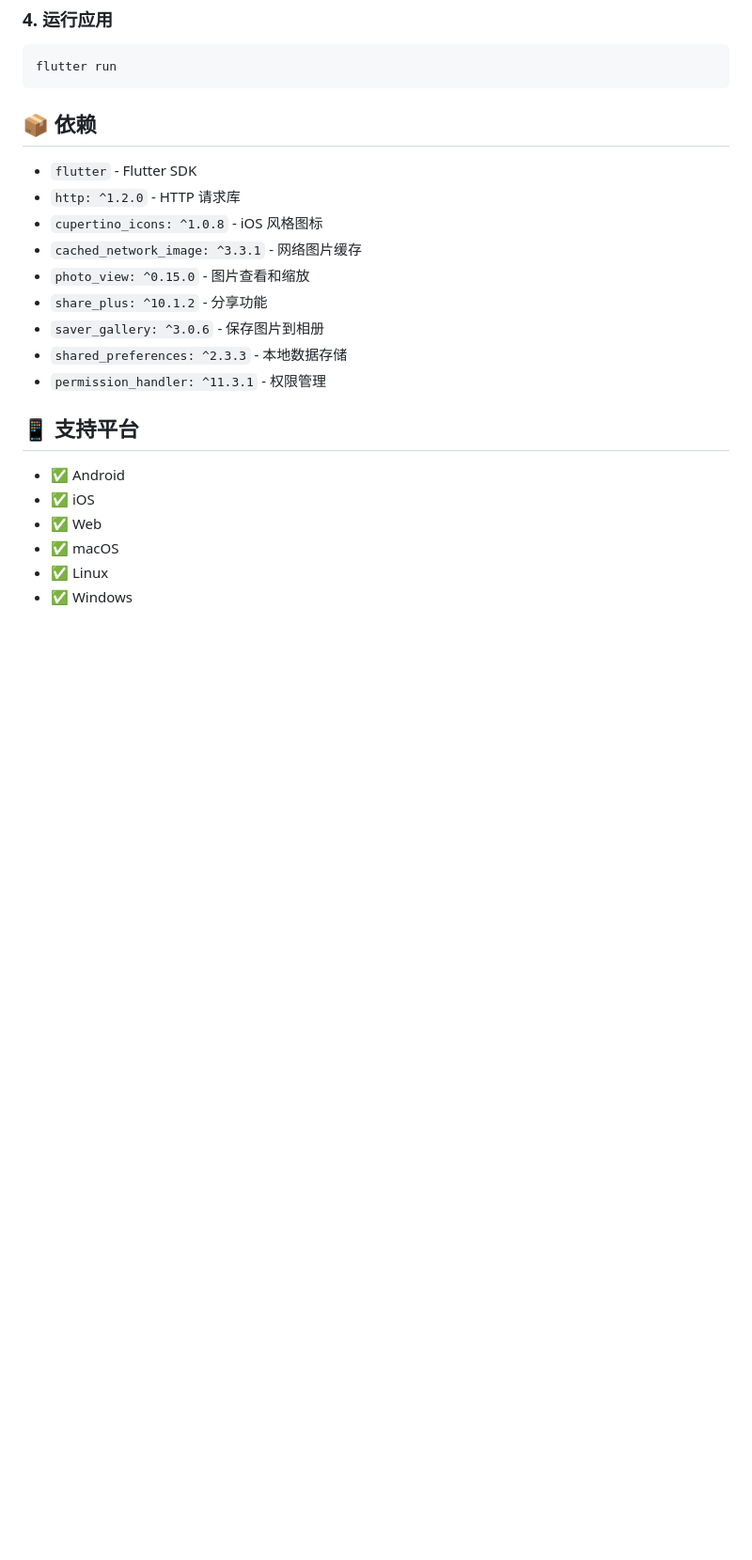
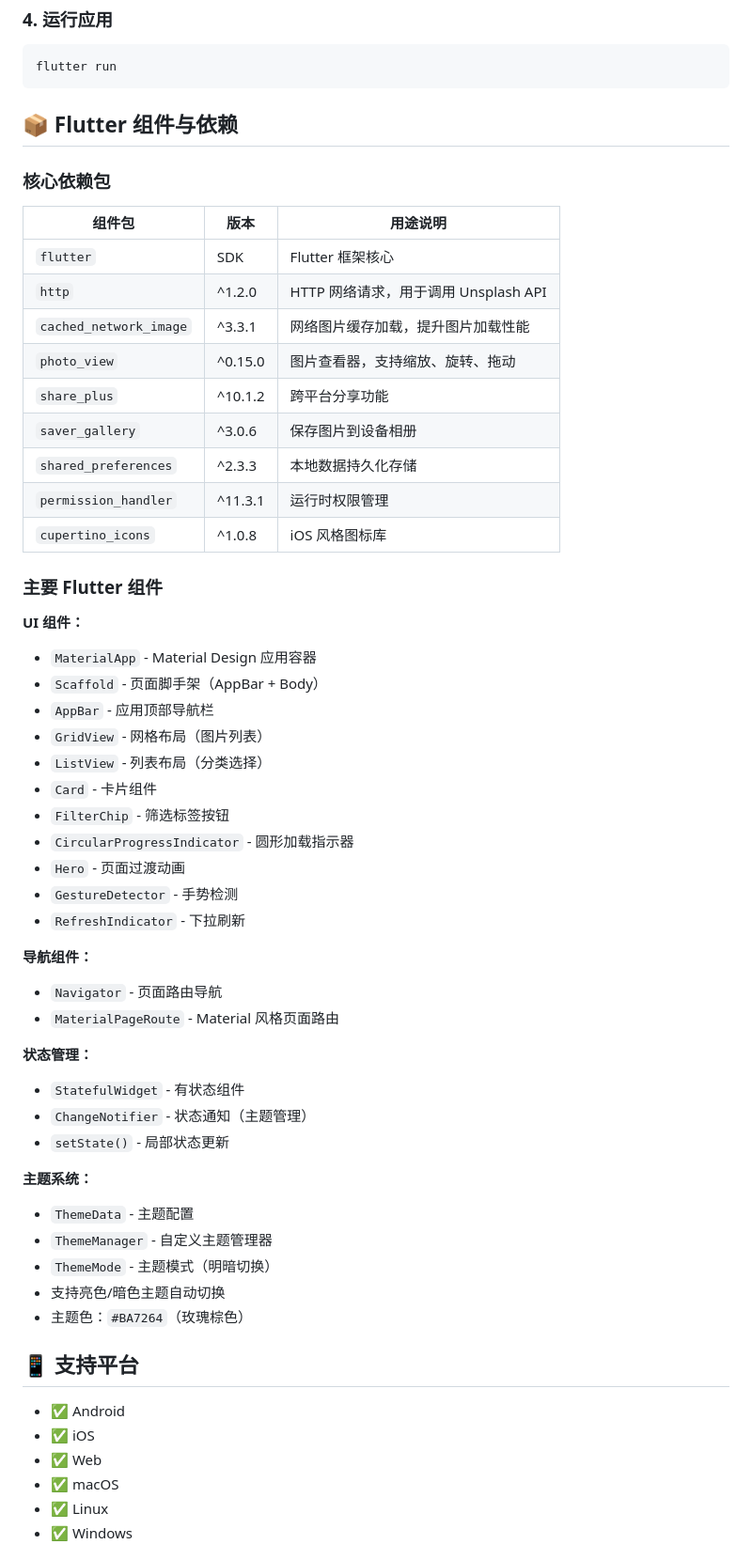
Before and after one commit to charles737/wallpaper_unsplash, a Markdown page: README.md, the part around the change printed below. Shown: that part at 94% size. GitHub-like rendering; blank space fills up the shorter version.

````diff
--- a/README.md
+++ b/README.md
@@ -63,17 +82,52 @@ flutter pub get
 flutter run
 ```
 
-## 📦 依赖
+## 📦 Flutter 组件与依赖
 
-- `flutter` - Flutter SDK
-- `http: ^1.2.0` - HTTP 请求库
-- `cupertino_icons: ^1.0.8` - iOS 风格图标
-- `cached_network_image: ^3.3.1` - 网络图片缓存
-- `photo_view: ^0.15.0` - 图片查看和缩放
-- `share_plus: ^10.1.2` - 分享功能
-- `saver_gallery: ^3.0.6` - 保存图片到相册
-- `shared_preferences: ^2.3.3` - 本地数据存储
-- `permission_handler: ^11.3.1` - 权限管理
+### 核心依赖包
+
+| 组件包 | 版本 | 用途说明 |
+|--------|------|----------|
+| `flutter` | SDK | Flutter 框架核心 |
+| `http` | ^1.2.0 | HTTP 网络请求，用于调用 Unsplash API |
+| `cached_network_image` | ^3.3.1 | 网络图片缓存加载，提升图片加载性能 |
+| `photo_view` | ^0.15.0 | 图片查看器，支持缩放、旋转、拖动 |
+| `share_plus` | ^10.1.2 | 跨平台分享功能 |
+| `saver_gallery` | ^3.0.6 | 保存图片到设备相册 |
+| `shared_preferences` | ^2.3.3 | 本地数据持久化存储 |
+| `permission_handler` | ^11.3.1 | 运行时权限管理 |
+| `cupertino_icons` | ^1.0.8 | iOS 风格图标库 |
+
+### 主要 Flutter 组件
+
+**UI 组件：**
+- `MaterialApp` - Material Design 应用容器
+- `Scaffold` - 页面脚手架（AppBar + Body）
+- `AppBar` - 应用顶部导航栏
+- `GridView` - 网格布局（图片列表）
+- `ListView` - 列表布局（分类选择）
+- `Card` - 卡片组件
+- `FilterChip` - 筛选标签按钮
+- `CircularProgressIndicator` - 圆形加载指示器
+- `Hero` - 页面过渡动画
+- `GestureDetector` - 手势检测
+- `RefreshIndicator` - 下拉刷新
+
+**导航组件：**
+- `Navigator` - 页面路由导航
+- `MaterialPageRoute` - Material 风格页面路由
+
+**状态管理：**
+- `StatefulWidget` - 有状态组件
+- `ChangeNotifier` - 状态通知（主题管理）
+- `setState()` - 局部状态更新
+
+**主题系统：**
+- `ThemeData` - 主题配置
+- `ThemeManager` - 自定义主题管理器
+- `ThemeMode` - 主题模式（明暗切换）
+- 支持亮色/暗色主题自动切换
+- 主题色：`#BA7264`（玫瑰棕色）
 
 ## 📱 支持平台
 
````
Also changed, not shown: other parts of README.md (+41 -17 lines), doc/README.md (+3 -2 lines).
